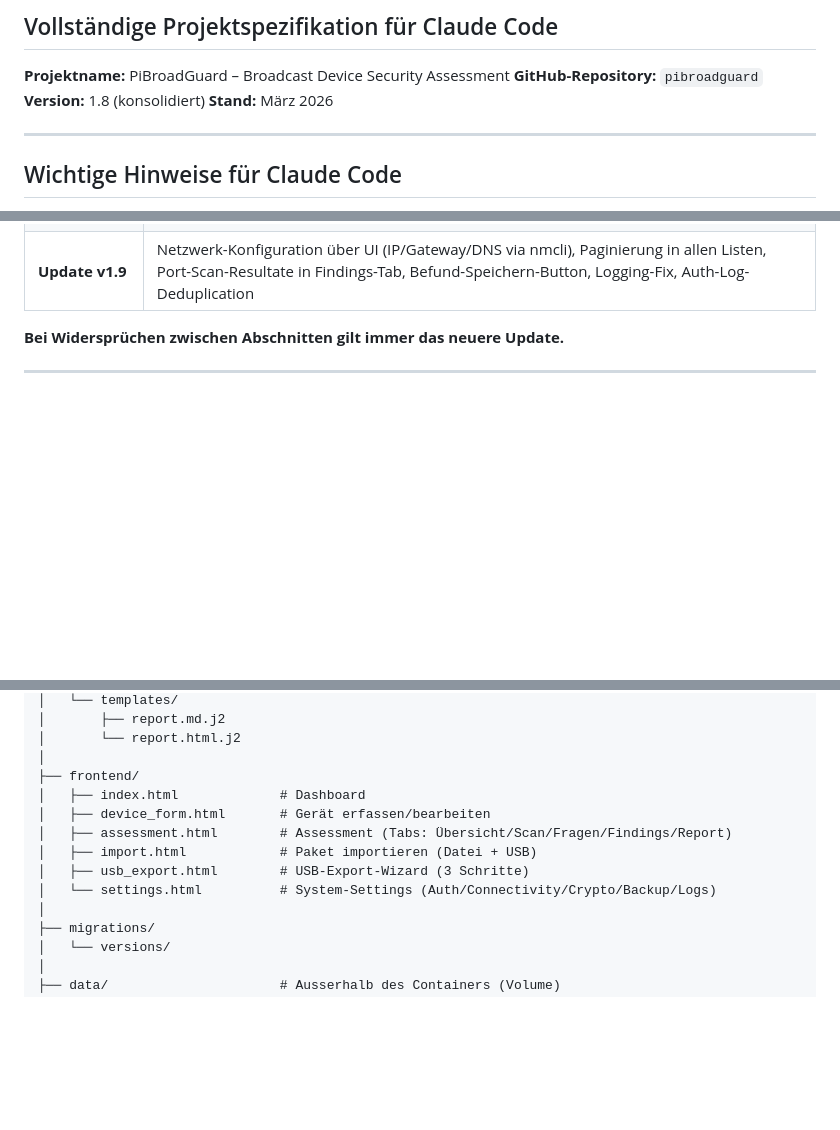
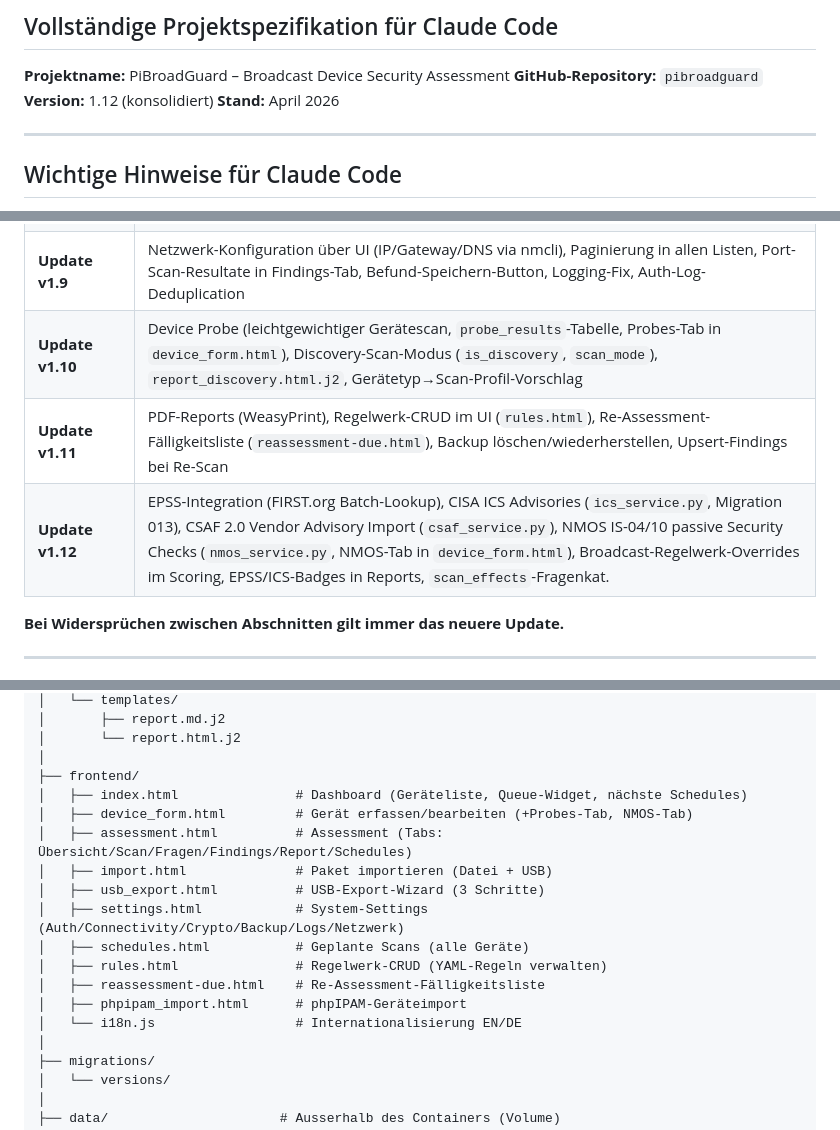
Before and after one commit to htckusi-ops/PiBroadGuard, a Markdown page: CLAUDE.md, 3 parts joined by grey strips. Drawn GitHub-style; blank space fills up the shorter version.

Commit message:
Docs: update to v1.12 – CLAUDE.md version/Inhaltsübersicht/Projektstruktur, README.md EPSS/questions/date
CLAUDE.md:
- Version 1.8 → 1.12, März → April 2026
- Inhaltsübersicht: 9 → 12 Updates; added v1.10 (Device Probe/Discovery),
  v1.11 (PDF/rules/reassessment), v1.12 (EPSS/ICS/CSAF/NMOS)
- Projektstruktur frontend/: 6 → 11 files with descriptions

README.md:
- EPSS description: auto-fetched at scan completion as batch (not on-demand only)
- Manual questions: 30+ / 7 categories → 58 / 10 categories
- Footer: März 2026 → April 2026

https://claude.ai/code/session_01M7jtct4t196wR2day9wouz

```diff
--- a/CLAUDE.md
+++ b/CLAUDE.md
@@ -3,8 +3,8 @@
 
 **Projektname:** PiBroadGuard – Broadcast Device Security Assessment
 **GitHub-Repository:** `pibroadguard`
-**Version:** 1.8 (konsolidiert)
-**Stand:** März 2026
+**Version:** 1.12 (konsolidiert)
+**Stand:** April 2026
 
 ---
 
@@ -38,6 +38,9 @@ Die Spec besteht aus der Basis (v1.0) und 9 kumulativen Updates:
 | **Update v1.7** | Scan-Queue Service (`asyncio.Queue` + Semaphore), Queue-Status-Widget im UI, Duplikat-Schutz (gleiche Device-ID nicht doppelt), 50-Job-History, Cancel-Support |
 | **Update v1.8** | Geplante Scans (APScheduler 3.x), Trigger-Typen: Einmalig/Intervall/Cron, Uhrzeit-Auswahl (HH:MM UTC) für Tages-/Wochen-/Monats-Intervalle, Schedules-Seite (`schedules.html`), nächste Schedules-Widget auf Dashboard |
 | **Update v1.9** | Netzwerk-Konfiguration über UI (IP/Gateway/DNS via nmcli), Paginierung in allen Listen, Port-Scan-Resultate in Findings-Tab, Befund-Speichern-Button, Logging-Fix, Auth-Log-Deduplication |
+| **Update v1.10** | Device Probe (leichtgewichtiger Gerätescan, `probe_results`-Tabelle, Probes-Tab in `device_form.html`), Discovery-Scan-Modus (`is_discovery`, `scan_mode`), `report_discovery.html.j2`, Gerätetyp→Scan-Profil-Vorschlag |
+| **Update v1.11** | PDF-Reports (WeasyPrint), Regelwerk-CRUD im UI (`rules.html`), Re-Assessment-Fälligkeitsliste (`reassessment-due.html`), Backup löschen/wiederherstellen, Upsert-Findings bei Re-Scan |
+| **Update v1.12** | EPSS-Integration (FIRST.org Batch-Lookup), CISA ICS Advisories (`ics_service.py`, Migration 013), CSAF 2.0 Vendor Advisory Import (`csaf_service.py`), NMOS IS-04/10 passive Security Checks (`nmos_service.py`, NMOS-Tab in `device_form.html`), Broadcast-Regelwerk-Overrides im Scoring, EPSS/ICS-Badges in Reports, `scan_effects`-Fragenkat. |
 
 **Bei Widersprüchen zwischen Abschnitten gilt immer das neuere Update.**
 
@@ -2816,12 +2819,17 @@ pibroadguard/
 │       └── report.html.j2
 │
 ├── frontend/
-│   ├── index.html             # Dashboard
-│   ├── device_form.html       # Gerät erfassen/bearbeiten
-│   ├── assessment.html        # Assessment (Tabs: Übersicht/Scan/Fragen/Findings/Report)
-│   ├── import.html            # Paket importieren (Datei + USB)
-│   ├── usb_export.html        # USB-Export-Wizard (3 Schritte)
-│   └── settings.html          # System-Settings (Auth/Connectivity/Crypto/Backup/Logs)
+│   ├── index.html               # Dashboard (Geräteliste, Queue-Widget, nächste Schedules)
+│   ├── device_form.html         # Gerät erfassen/bearbeiten (+Probes-Tab, NMOS-Tab)
+│   ├── assessment.html          # Assessment (Tabs: Übersicht/Scan/Fragen/Findings/Report/Schedules)
+│   ├── import.html              # Paket importieren (Datei + USB)
+│   ├── usb_export.html          # USB-Export-Wizard (3 Schritte)
+│   ├── settings.html            # System-Settings (Auth/Connectivity/Crypto/Backup/Logs/Netzwerk)
+│   ├── schedules.html           # Geplante Scans (alle Geräte)
+│   ├── rules.html               # Regelwerk-CRUD (YAML-Regeln verwalten)
+│   ├── reassessment-due.html    # Re-Assessment-Fälligkeitsliste
+│   ├── phpipam_import.html      # phpIPAM-Geräteimport
+│   └── i18n.js                  # Internationalisierung EN/DE
 │
 ├── migrations/
 │   └── versions/
```
Also changed, not shown: other parts of CLAUDE.md (+1 -1 lines), README.md (+5 -4 lines).
